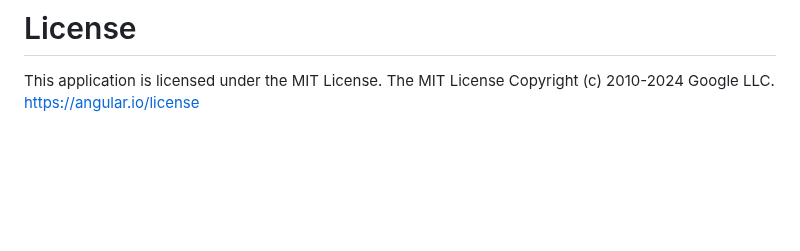
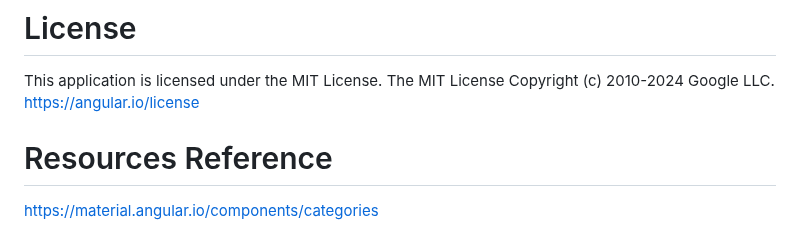
Before and after one commit to WD-302-Meliora/meliora, a Markdown page: README.md, the part around the change. Rendered like a GitHub page; blank space fills up the shorter version.

```diff
--- a/README.md
+++ b/README.md
@@ -61,3 +61,6 @@ To get started with our Angular application, follow these steps:
 
 # License
 This application is licensed under the MIT License. The MIT License Copyright (c) 2010-2024 Google LLC. https://angular.io/license
+
+# Resources Reference
+https://material.angular.io/components/categories
```
